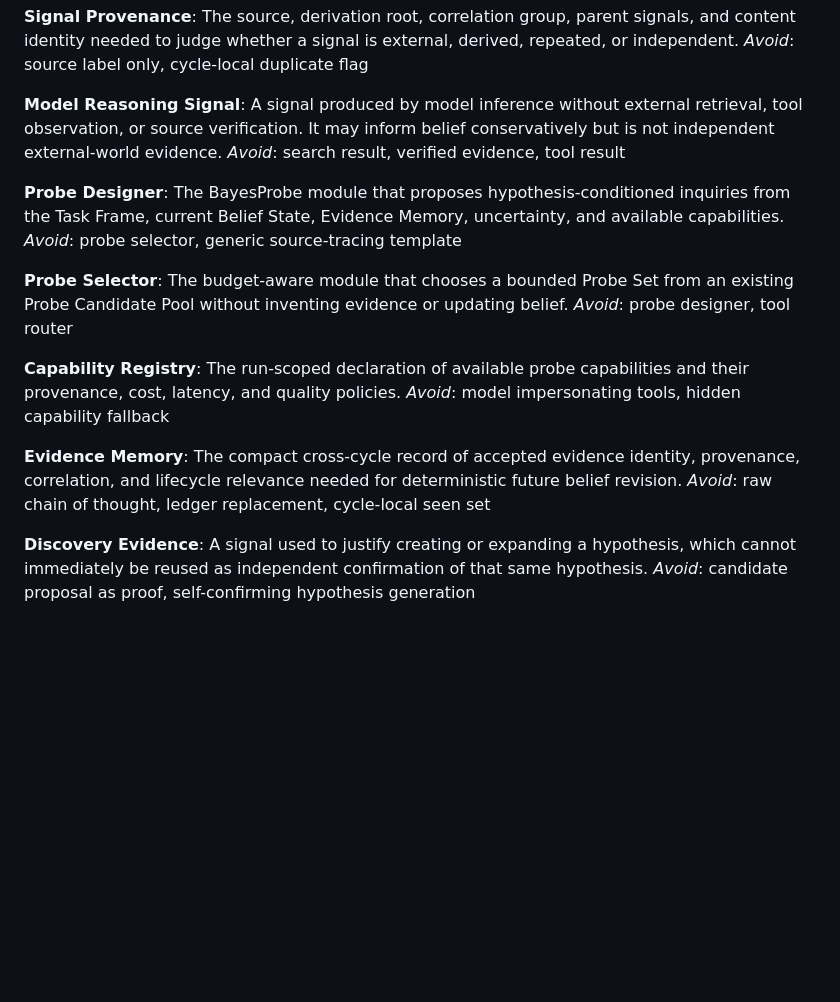
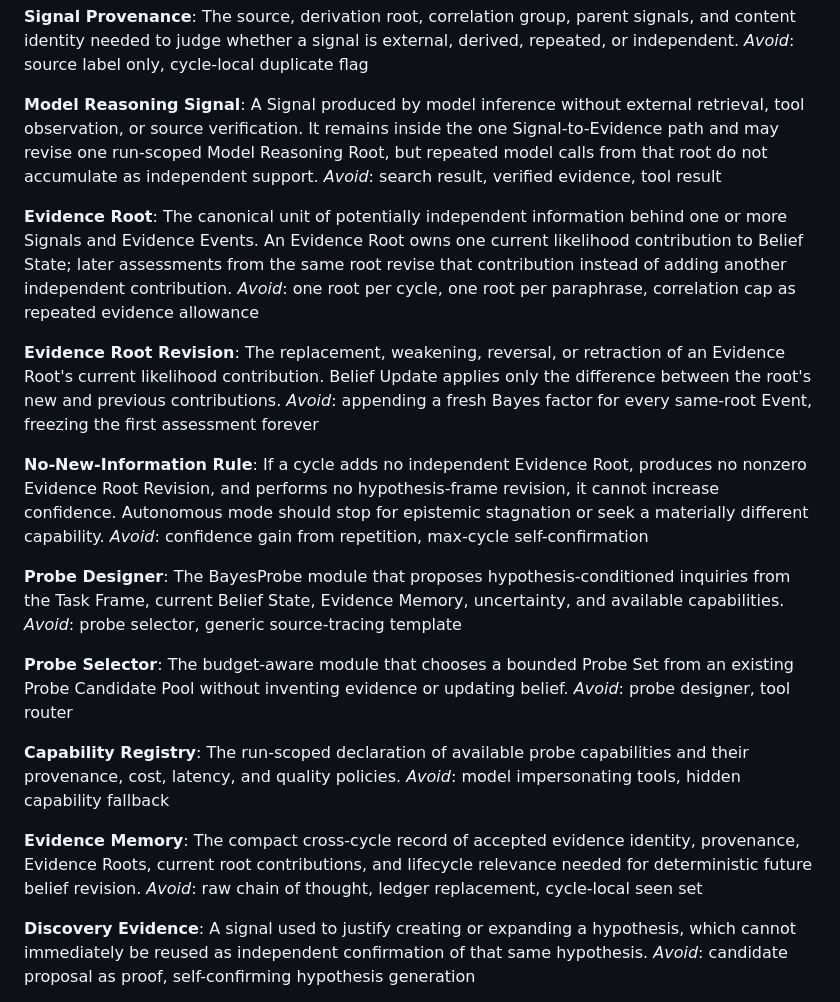
Before and after one commit to dengjianbo3/bayesprobe, a Markdown page: CONTEXT.md, the part around the change. Drawn GitHub-style; blank space fills up the shorter version.

Commit message:
docs: design paradigm-conformance kernel correction

```diff
--- a/CONTEXT.md
+++ b/CONTEXT.md
@@ -213,8 +213,20 @@ The source, derivation root, correlation group, parent signals, and content iden
 _Avoid_: source label only, cycle-local duplicate flag
 
 **Model Reasoning Signal**:
-A signal produced by model inference without external retrieval, tool observation, or source verification. It may inform belief conservatively but is not independent external-world evidence.
+A Signal produced by model inference without external retrieval, tool observation, or source verification. It remains inside the one Signal-to-Evidence path and may revise one run-scoped Model Reasoning Root, but repeated model calls from that root do not accumulate as independent support.
 _Avoid_: search result, verified evidence, tool result
+
+**Evidence Root**:
+The canonical unit of potentially independent information behind one or more Signals and Evidence Events. An Evidence Root owns one current likelihood contribution to Belief State; later assessments from the same root revise that contribution instead of adding another independent contribution.
+_Avoid_: one root per cycle, one root per paraphrase, correlation cap as repeated evidence allowance
+
+**Evidence Root Revision**:
+The replacement, weakening, reversal, or retraction of an Evidence Root's current likelihood contribution. Belief Update applies only the difference between the root's new and previous contributions.
+_Avoid_: appending a fresh Bayes factor for every same-root Event, freezing the first assessment forever
+
+**No-New-Information Rule**:
+If a cycle adds no independent Evidence Root, produces no nonzero Evidence Root Revision, and performs no hypothesis-frame revision, it cannot increase confidence. Autonomous mode should stop for epistemic stagnation or seek a materially different capability.
+_Avoid_: confidence gain from repetition, max-cycle self-confirmation
 
 **Probe Designer**:
 The BayesProbe module that proposes hypothesis-conditioned inquiries from the Task Frame, current Belief State, Evidence Memory, uncertainty, and available capabilities.
@@ -229,7 +241,7 @@ The run-scoped declaration of available probe capabilities and their provenance,
 _Avoid_: model impersonating tools, hidden capability fallback
 
 **Evidence Memory**:
-The compact cross-cycle record of accepted evidence identity, provenance, correlation, and lifecycle relevance needed for deterministic future belief revision.
+The compact cross-cycle record of accepted evidence identity, provenance, Evidence Roots, current root contributions, and lifecycle relevance needed for deterministic future belief revision.
 _Avoid_: raw chain of thought, ledger replacement, cycle-local seen set
 
 **Discovery Evidence**:
```
Also changed, not shown: 1 other file.
